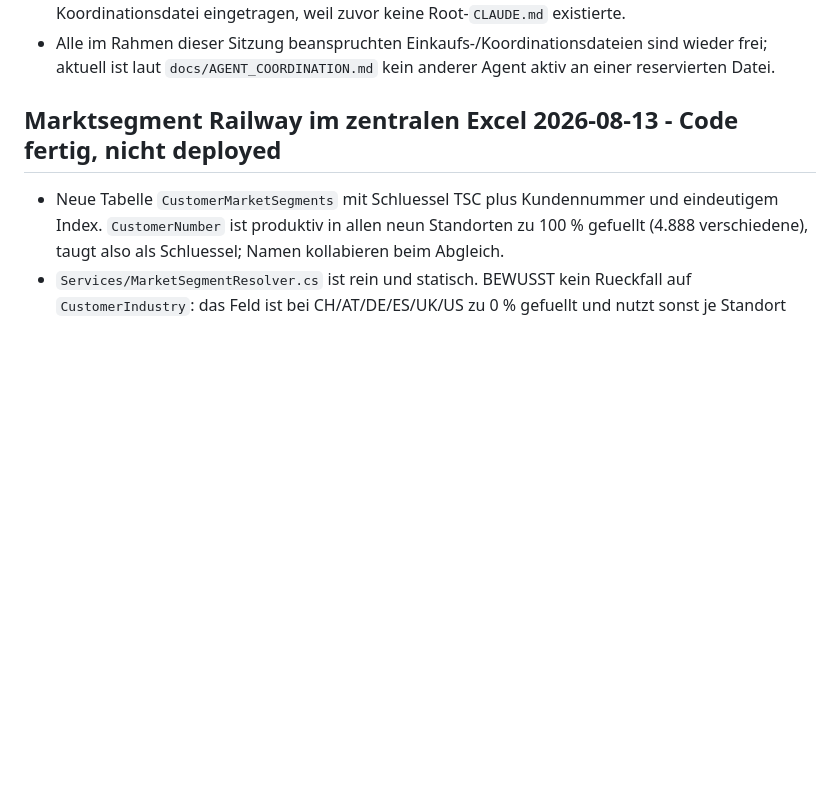
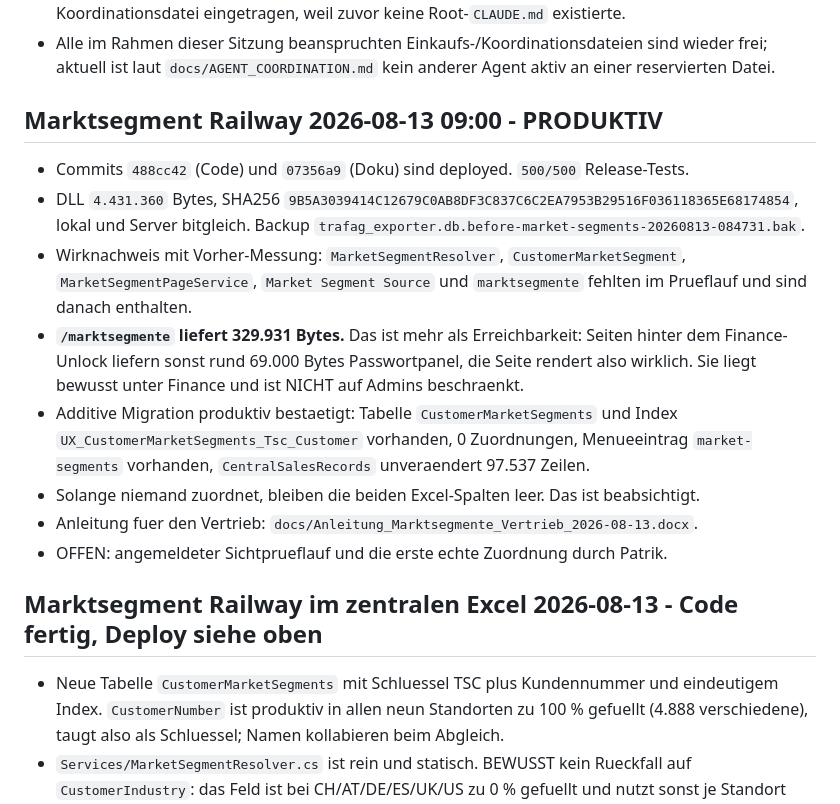
Before and after one commit to metacube2/Ai, a Markdown page: TrafagSalesExporter/lastchange.md, the part around the change. Rendered like a GitHub page; blank space fills up the shorter version.

Commit message:
@ Record the verified market segment deploy
Deploy am 2026-08-13 09:00, Commits 488cc42 und 07356a9, 500/500 Tests gruen.

Wirknachweis mit Vorher-Messung: MarketSegmentResolver, CustomerMarketSegment,
MarketSegmentPageService, "Market Segment Source" und marktsegmente fehlten im
Prueflauf in der Server-DLL und sind danach enthalten.

/marktsegmente liefert 329'931 Bytes. Das ist mehr als ein
Erreichbarkeitsnachweis: Finance-Seiten hinter dem Unlock liefern sonst rund
69'000 Bytes Passwortpanel, die Seite rendert also wirklich.

Additive Migration produktiv bestaetigt: Tabelle CustomerMarketSegments und
eindeutiger Index vorhanden, 0 Zuordnungen wie erwartet, Menueeintrag vorhanden,
CentralSalesRecords unveraendert bei 97'537 Zeilen.

Nicht belegt: angemeldeter Sichtprueflauf und die erste echte Zuordnung.

Co-Authored-By: Claude Opus 5 (1M context) <noreply@anthropic.com>

```diff
--- a/TrafagSalesExporter/lastchange.md
+++ b/TrafagSalesExporter/lastchange.md
@@ -26,7 +26,26 @@ Diese Datei ist fuer tokenarme RAG-Nutzung komprimiert.
   wieder frei; aktuell ist laut `docs/AGENT_COORDINATION.md` kein anderer Agent
   aktiv an einer reservierten Datei.
 
-## Marktsegment Railway im zentralen Excel 2026-08-13 - Code fertig, nicht deployed
+## Marktsegment Railway 2026-08-13 09:00 - PRODUKTIV
+
+- Commits `488cc42` (Code) und `07356a9` (Doku) sind deployed. `500/500` Release-Tests.
+- DLL `4.431.360` Bytes, SHA256
+  `9B5A3039414C12679C0AB8DF3C837C6C2EA7953B29516F036118365E68174854`, lokal und Server
+  bitgleich. Backup `trafag_exporter.db.before-market-segments-20260813-084731.bak`.
+- Wirknachweis mit Vorher-Messung: `MarketSegmentResolver`, `CustomerMarketSegment`,
+  `MarketSegmentPageService`, `Market Segment Source` und `marktsegmente` fehlten im
+  Prueflauf und sind danach enthalten.
+- **`/marktsegmente` liefert 329.931 Bytes.** Das ist mehr als Erreichbarkeit: Seiten hinter
+  dem Finance-Unlock liefern sonst rund 69.000 Bytes Passwortpanel, die Seite rendert also
+  wirklich. Sie liegt bewusst unter Finance und ist NICHT auf Admins beschraenkt.
+- Additive Migration produktiv bestaetigt: Tabelle `CustomerMarketSegments` und Index
+  `UX_CustomerMarketSegments_Tsc_Customer` vorhanden, 0 Zuordnungen, Menueeintrag
+  `market-segments` vorhanden, `CentralSalesRecords` unveraendert 97.537 Zeilen.
+- Solange niemand zuordnet, bleiben die beiden Excel-Spalten leer. Das ist beabsichtigt.
+- Anleitung fuer den Vertrieb: `docs/Anleitung_Marktsegmente_Vertrieb_2026-08-13.docx`.
+- OFFEN: angemeldeter Sichtprueflauf und die erste echte Zuordnung durch Patrik.
+
+## Marktsegment Railway im zentralen Excel 2026-08-13 - Code fertig, Deploy siehe oben
 
 - Neue Tabelle `CustomerMarketSegments` mit Schluessel TSC plus Kundennummer und eindeutigem
   Index. `CustomerNumber` ist produktiv in allen neun Standorten zu 100 % gefuellt (4.888
```
Also changed, not shown: TrafagSalesExporter/docs/AGENT_COORDINATION.md (+1 -1 lines), 1 other file.
